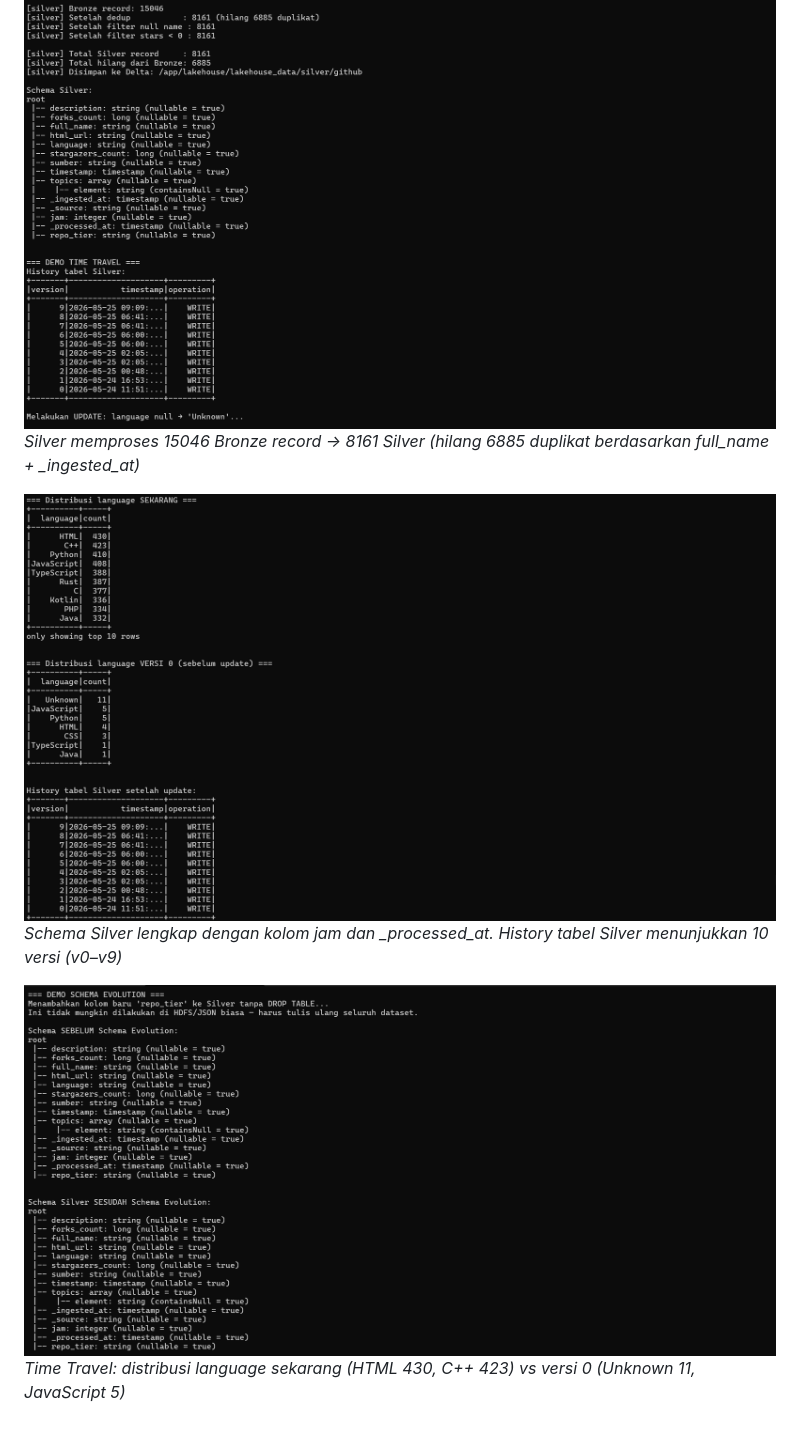
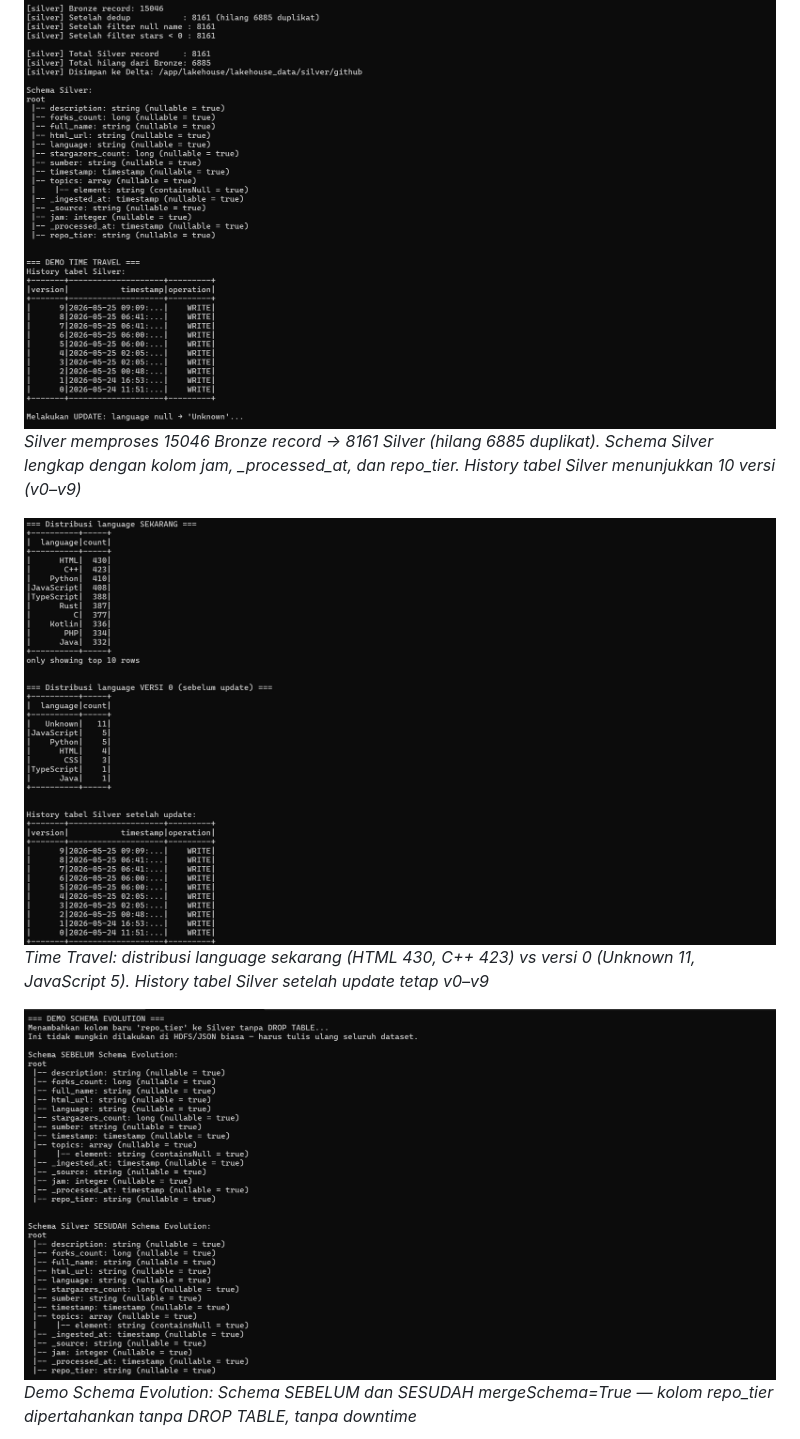
Before and after one commit to revaerica/kelompok-8-ets-bigdata, a Markdown page: lakehouse/README_lakehouse.md, the part around one of its changes. Drawn GitHub-style.

```diff
--- a/lakehouse/README_lakehouse.md
+++ b/lakehouse/README_lakehouse.md
@@ -138,11 +138,11 @@ root
 ### Silver Layer — Cleaning, Time Travel & Schema Evolution
 
 ![Silver - proses cleaning](../documentation/17.png)
-*Silver memproses 15046 Bronze record → 8161 Silver (hilang 6885 duplikat berdasarkan full_name + _ingested_at)*
+*Silver memproses 15046 Bronze record → 8161 Silver (hilang 6885 duplikat). Schema Silver lengkap dengan kolom jam, _processed_at, dan repo_tier. History tabel Silver menunjukkan 10 versi (v0–v9)*
 
-![Silver - schema dan Time Travel history](../documentation/18.png)
-*Schema Silver lengkap dengan kolom jam dan _processed_at. History tabel Silver menunjukkan 10 versi (v0–v9)*
+![Silver - Time Travel distribusi language](../documentation/18.png)
+*Time Travel: distribusi language sekarang (HTML 430, C++ 423) vs versi 0 (Unknown 11, JavaScript 5). History tabel Silver setelah update tetap v0–v9*
 
-![Silver - distribusi language versi 0 vs terbaru](../documentation/19.png)
-*Time Travel: distribusi language sekarang (HTML 430, C++ 423) vs versi 0 (Unknown 11, JavaScript 5)*
+![Silver - Schema Evolution sebelum/sesudah](../documentation/19.png)
+*Demo Schema Evolution: Schema SEBELUM dan SESUDAH mergeSchema=True — kolom repo_tier dipertahankan tanpa DROP TABLE, tanpa downtime*
 
```
Also changed, not shown: other parts of lakehouse/README_lakehouse.md (+9 -12 lines).
